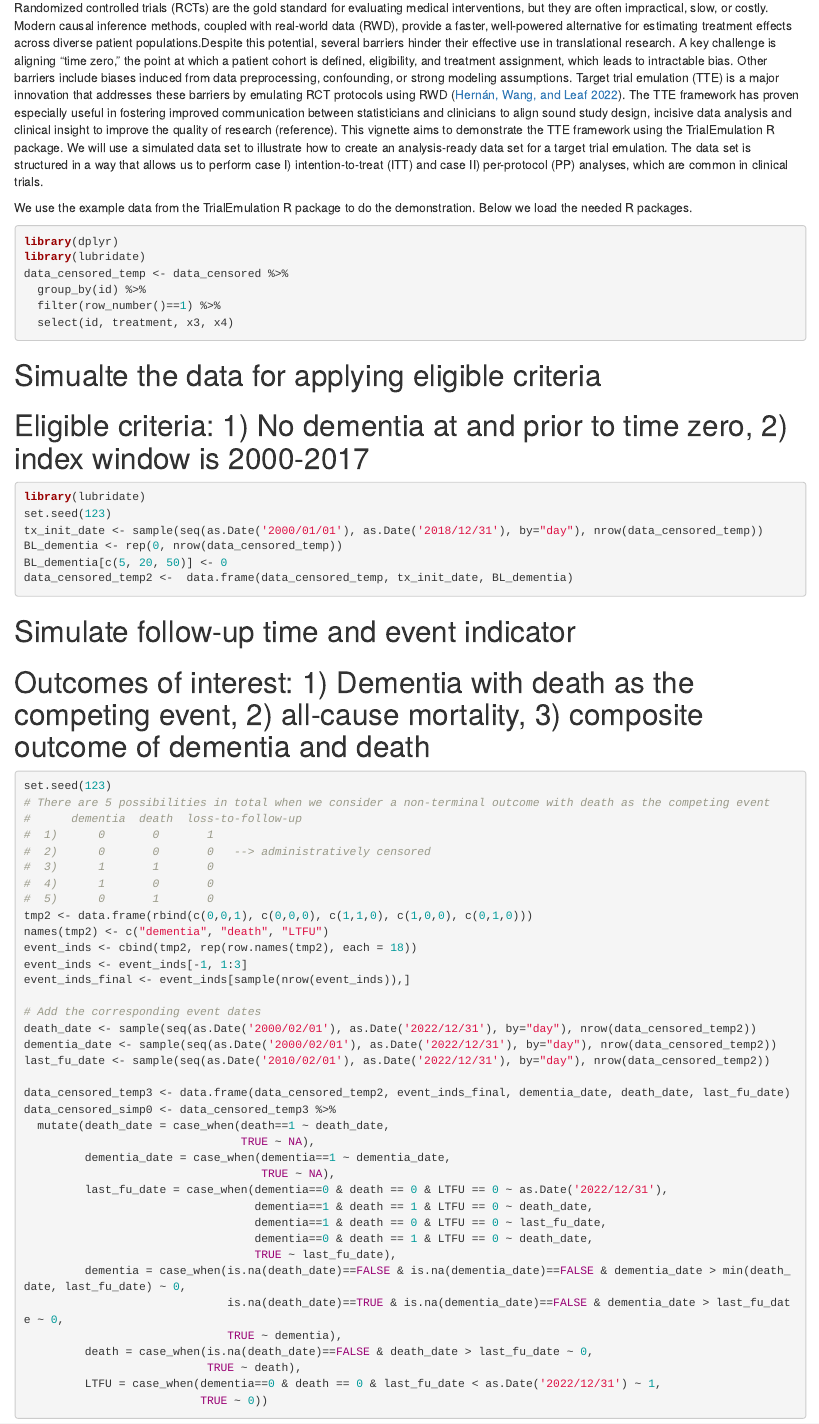
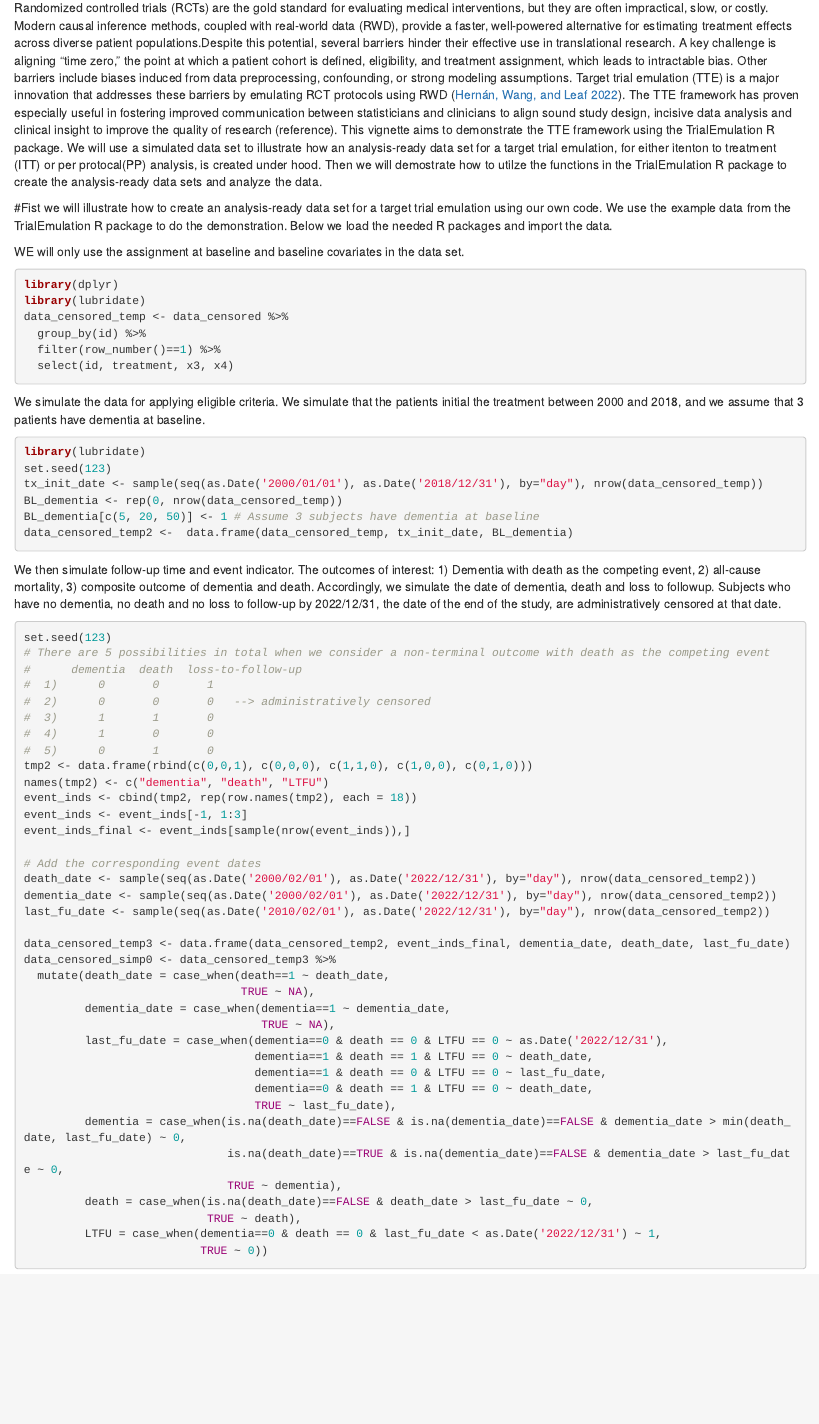
Before and after one commit to KevinYing09/TTE, an R Markdown document (TTE_demo vignette.Rmd): the page in a window 1100 px wide, from 130 px down. Rendered offline with R 4.5, knitr and Pandoc, with nearby package versions; the code chunks are not run, so their results and figures are left out.

Commit message:
first commit

````diff
--- a/TTE_demo vignette.Rmd
+++ b/TTE_demo vignette.Rmd
@@ -22,6 +22,6 @@ set.seed(2009)
 options(warn = -1)
 ```
 Randomized controlled trials (RCTs) are the gold standard for evaluating medical interventions, but they are often impractical, slow, or costly. Modern causal inference methods, coupled with real-world data (RWD), provide a faster, well-powered alternative for estimating treatment effects across diverse patient populations.Despite this potential, several barriers hinder their effective use in translational research. A key challenge is aligning "time zero," the point at which a patient cohort is defined, eligibility, and treatment assignment, which leads to intractable bias. Other barriers include biases induced from data preprocessing, confounding, or strong modeling assumptions. Target trial emulation (TTE) is a major innovation that addresses these barriers by emulating RCT protocols using RWD [@Hernan2022-sp]. The TTE framework has proven especially useful in fostering improved communication between statisticians and clinicians to align sound study design, incisive data analysis and clinical insight to improve the quality of research (reference).
-This vignette aims to demonstrate the TTE framework using the TrialEmulation R package. We will use a simulated data set to illustrate how to create an analysis-ready data set for a target trial emulation. The data set is structured in a way that allows us to perform case I) intention-to-treat (ITT) and case II) per-protocol (PP) analyses, which are common in clinical trials.
+This vignette aims to demonstrate the TTE framework using the TrialEmulation R package. We will use a simulated data set to illustrate how an analysis-ready data set for a target trial emulation, for either itenton to treatment (ITT) or per protocal(PP) analysis, is created under hood. Then we will demostrate how to utilze the functions in the TrialEmulation R package to create the analysis-ready data sets and analyze the data.
 
 ```{r setup, include=FALSE}
@@ -29,10 +29,11 @@ knitr::opts_knit$set(root.dir = "C:\\Users\\u0399057\\Box\\Private\\Kevin Ying\\
 ```
-
-We use the example data from the TrialEmulation R package to do the demonstration. Below we load the needed R packages.
+#Fist we will illustrate how to create an analysis-ready data set for a target trial emulation using our own code.
+We use the example data from the TrialEmulation R package to do the demonstration. Below we load the needed R packages and import the data.
 ```{r echo=F}
 library(TrialEmulation)
 data(data_censored)
 ```
+WE will only use the assignment at baseline and baseline covariates in the data set.
 ```{r}
 library(dplyr)
 library(lubridate)
@@ -42,19 +43,17 @@ data_censored_temp <- data_censored %>%
   select(id, treatment, x3, x4)
 ```
 
-# Simualte the data for applying eligible criteria
-# Eligible criteria: 1) No dementia at and prior to time zero, 2) index window is 2000-2017
+We simulate the data for applying eligible criteria. We simulate that the patients initial the treatment between 2000 and 2018, and we assume that 3 patients have dementia at baseline.
 ```{r}
 library(lubridate)
 set.seed(123)
 tx_init_date <- sample(seq(as.Date('2000/01/01'), as.Date('2018/12/31'), by="day"), nrow(data_censored_temp))
 BL_dementia <- rep(0, nrow(data_censored_temp))
-BL_dementia[c(5, 20, 50)] <- 0
+BL_dementia[c(5, 20, 50)] <- 1 # Assume 3 subjects have dementia at baseline
 data_censored_temp2 <-  data.frame(data_censored_temp, tx_init_date, BL_dementia)
 ```
 
-# Simulate follow-up time and event indicator
-# Outcomes of interest: 1) Dementia with death as the competing event, 2) all-cause mortality, 3) composite outcome of dementia and death
+We then simulate follow-up time and event indicator. The outcomes of interest: 1) Dementia with death as the competing event, 2) all-cause mortality, 3) composite outcome of dementia and death. Accordingly, we simulate the date of dementia, death and loss to followup. Subjects who have no dementia, no death and no loss to follow-up by 2022/12/31, the date of the end of the study, are administratively censored at that date.
 ```{r}
 set.seed(123)
 # There are 5 possibilities in total when we consider a non-terminal outcome with death as the competing event
````
Also changed, not shown: README.md, TTE_demo vignette.Rmd (5 more changed lines).
